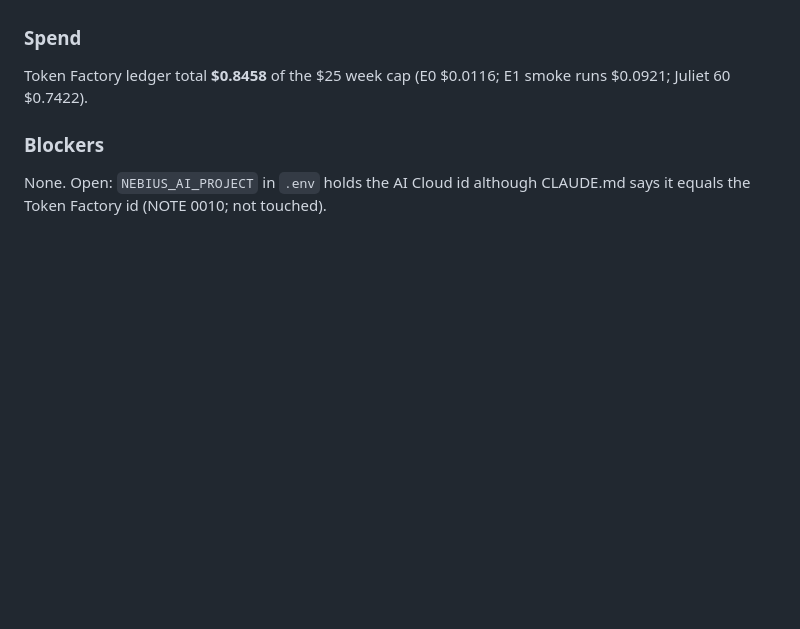
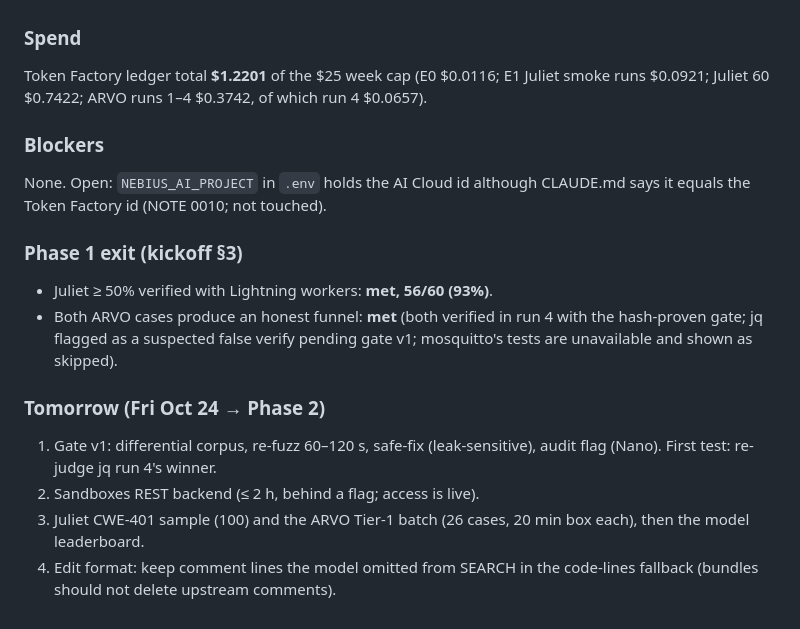
Before and after one commit to samsundar989/nebius-hackathon, a Markdown page: docs/REPORT_SHIP.md, the part around one of its changes. Drawn GitHub-style; blank space fills up the shorter version.

Commit message:
REPORT_SHIP: ARVO mosquitto + jq verified (run 4), void runs explained, Phase 1 exit met
Co-Authored-By: Claude Opus 5.5 <noreply@anthropic.com>

```diff
--- a/docs/REPORT_SHIP.md
+++ b/docs/REPORT_SHIP.md
@@ -34,7 +53,17 @@ Ultra planner + 4 Lightning workers per case, gate v0, 3 cases in parallel.
 4. The planner often returns one hypothesis; the fan-out now always runs N workers (cycling hypotheses), so one formatting slip doesn't sink a case.
 
 ### Spend
-Token Factory ledger total **$0.8458** of the $25 week cap (E0 $0.0116; E1 smoke runs $0.0921; Juliet 60 $0.7422).
+Token Factory ledger total **$1.2201** of the $25 week cap (E0 $0.0116; E1 Juliet smoke runs $0.0921; Juliet 60 $0.7422; ARVO runs 1–4 $0.3742, of which run 4 $0.0657).
 
 ### Blockers
 None. Open: `NEBIUS_AI_PROJECT` in `.env` holds the AI Cloud id although CLAUDE.md says it equals the Token Factory id (NOTE 0010; not touched).
+
+### Phase 1 exit (kickoff §3)
+- Juliet ≥ 50% verified with Lightning workers: **met, 56/60 (93%)**.
+- Both ARVO cases produce an honest funnel: **met** (both verified in run 4 with the hash-proven gate; jq flagged as a suspected false verify pending gate v1; mosquitto's tests are unavailable and shown as skipped).
+
+### Tomorrow (Fri Oct 24 → Phase 2)
+1. Gate v1: differential corpus, re-fuzz 60–120 s, safe-fix (leak-sensitive), audit flag (Nano). First test: re-judge jq run 4's winner.
+2. Sandboxes REST backend (≤ 2 h, behind a flag; access is live).
+3. Juliet CWE-401 sample (100) and the ARVO Tier-1 batch (26 cases, 20 min box each), then the model leaderboard.
+4. Edit format: keep comment lines the model omitted from SEARCH in the code-lines fallback (bundles should not delete upstream comments).
```
Also changed, not shown: other parts of docs/REPORT_SHIP.md (+19 -0 lines).
